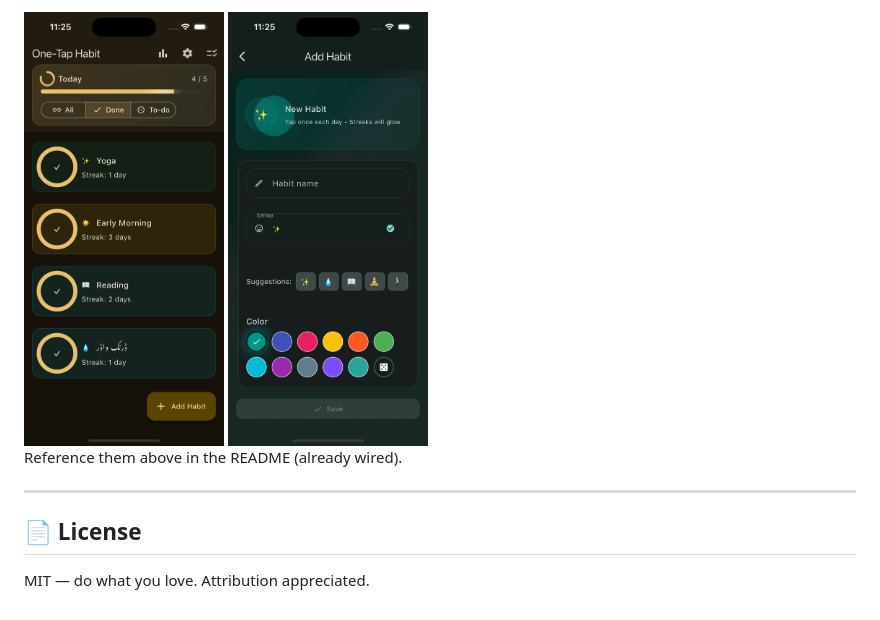
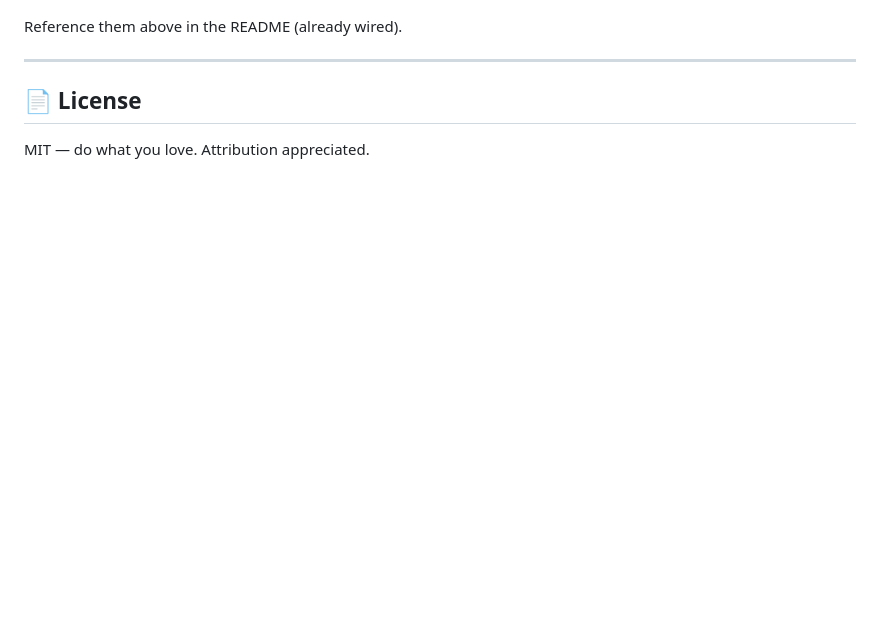
Before and after one commit to zainulabdn/one-habit-app, a Markdown page: README.md, the part around one of its changes. Rendered like a GitHub page; blank space fills up the shorter version.

```diff
--- a/README.md
+++ b/README.md
@@ -188,6 +189,4 @@ Place PNGs here and commit:
 
-<img src="/ss1.png" width="200" />
-<img src="/ss2.png" width="200" />
 
 
 Reference them above in the README (already wired).
```
Also changed, not shown: other parts of README.md (+5 -4 lines).
